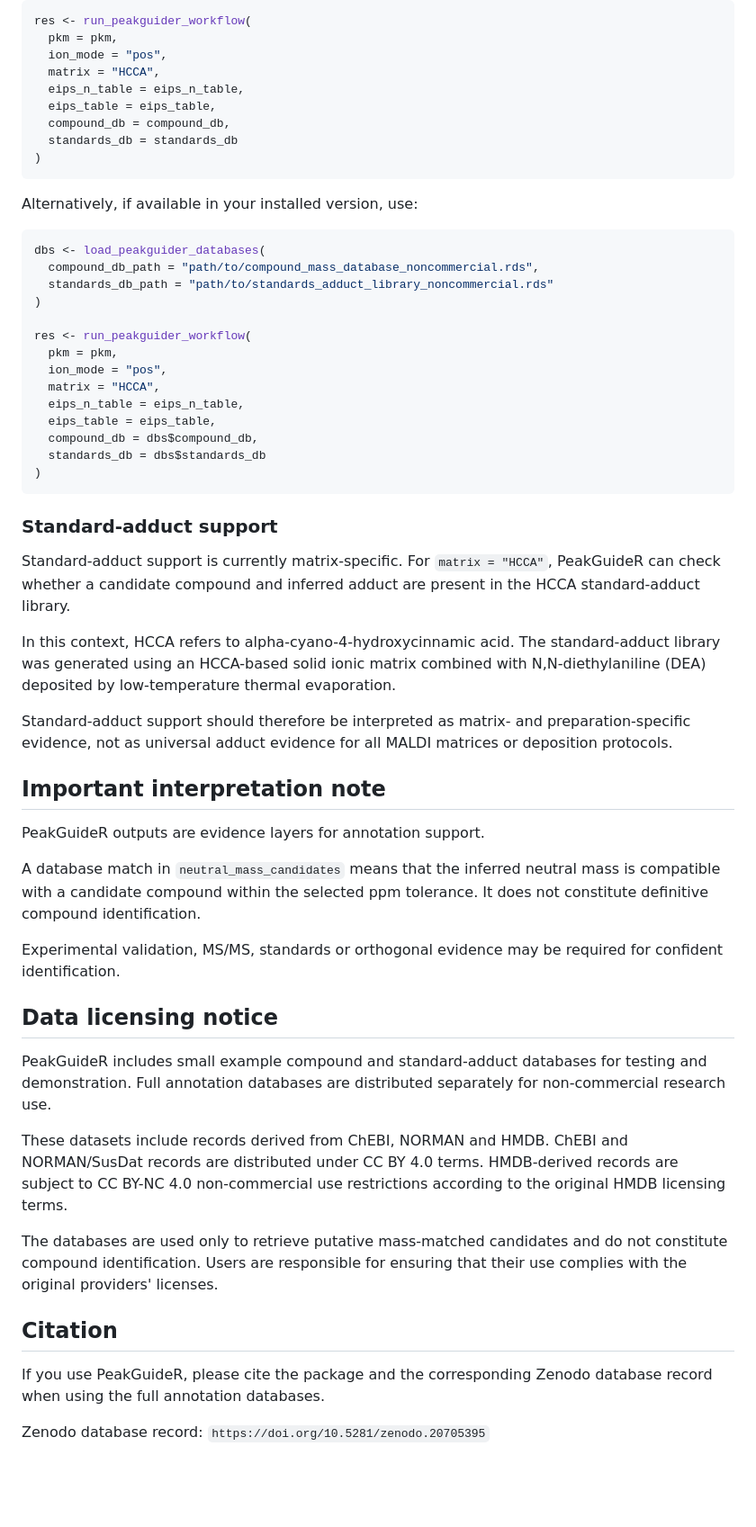
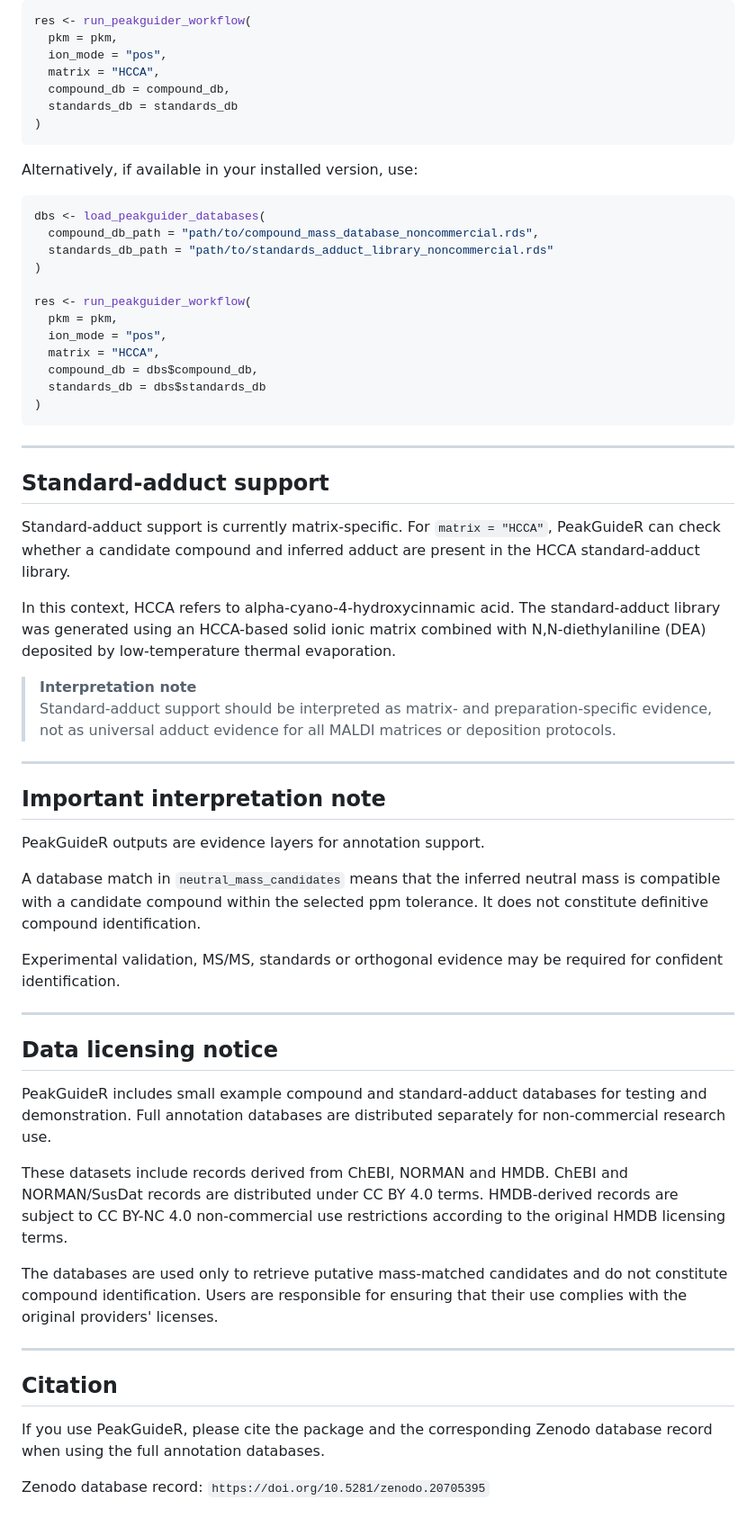
Before and after one commit to nadiamolto/PeakGuideR, a Markdown page: README.md, the part around one of its changes. Shown at 90% size. GitHub-like rendering; blank space fills up the shorter version.

````diff
--- a/README.md
+++ b/README.md
@@ -194,8 +238,6 @@ res <- run_peakguider_workflow(
   pkm = pkm,
   ion_mode = "pos",
   matrix = "HCCA",
-  eips_n_table = eips_n_table,
-  eips_table = eips_table,
   compound_db = compound_db,
   standards_db = standards_db
 )
@@ -213,56 +255,46 @@ res <- run_peakguider_workflow(
   pkm = pkm,
   ion_mode = "pos",
   matrix = "HCCA",
-  eips_n_table = eips_n_table,
-  eips_table = eips_table,
   compound_db = dbs$compound_db,
   standards_db = dbs$standards_db
 )
 ```
 
-### Standard-adduct support
+---
 
-Standard-adduct support is currently matrix-specific. For `matrix = "HCCA"`,
-PeakGuideR can check whether a candidate compound and inferred adduct are present
-in the HCCA standard-adduct library.
+## Standard-adduct support
 
-In this context, HCCA refers to alpha-cyano-4-hydroxycinnamic acid. The
-standard-adduct library was generated using an HCCA-based solid ionic matrix
-combined with N,N-diethylaniline (DEA) deposited by low-temperature thermal evaporation.
+Standard-adduct support is currently matrix-specific. For `matrix = "HCCA"`, PeakGuideR can check whether a candidate compound and inferred adduct are present in the HCCA standard-adduct library.
 
-Standard-adduct support should therefore be interpreted as matrix- and
-preparation-specific evidence, not as universal adduct evidence for all MALDI
-matrices or deposition protocols.
+In this context, HCCA refers to alpha-cyano-4-hydroxycinnamic acid. The standard-adduct library was generated using an HCCA-based solid ionic matrix combined with N,N-diethylaniline (DEA) deposited by low-temperature thermal evaporation.
+
+> **Interpretation note**
+> Standard-adduct support should be interpreted as matrix- and preparation-specific evidence, not as universal adduct evidence for all MALDI matrices or deposition protocols.
+
+---
 
 ## Important interpretation note
 
 PeakGuideR outputs are evidence layers for annotation support.
 
-A database match in `neutral_mass_candidates` means that the inferred neutral
-mass is compatible with a candidate compound within the selected ppm tolerance.
-It does not constitute definitive compound identification.
+A database match in `neutral_mass_candidates` means that the inferred neutral mass is compatible with a candidate compound within the selected ppm tolerance. It does not constitute definitive compound identification.
 
-Experimental validation, MS/MS, standards or orthogonal evidence may be required
-for confident identification.
+Experimental validation, MS/MS, standards or orthogonal evidence may be required for confident identification.
+
+---
 
 ## Data licensing notice
 
-PeakGuideR includes small example compound and standard-adduct databases for
-testing and demonstration. Full annotation databases are distributed separately
-for non-commercial research use.
+PeakGuideR includes small example compound and standard-adduct databases for testing and demonstration. Full annotation databases are distributed separately for non-commercial research use.
 
-These datasets include records derived from ChEBI, NORMAN and HMDB.
-ChEBI and NORMAN/SusDat records are distributed under CC BY 4.0 terms.
-HMDB-derived records are subject to CC BY-NC 4.0 non-commercial use restrictions
-according to the original HMDB licensing terms.
+These datasets include records derived from ChEBI, NORMAN and HMDB. ChEBI and NORMAN/SusDat records are distributed under CC BY 4.0 terms. HMDB-derived records are subject to CC BY-NC 4.0 non-commercial use restrictions according to the original HMDB licensing terms.
 
-The databases are used only to retrieve putative mass-matched candidates and do
-not constitute compound identification. Users are responsible for ensuring that
-their use complies with the original providers' licenses.
+The databases are used only to retrieve putative mass-matched candidates and do not constitute compound identification. Users are responsible for ensuring that their use complies with the original providers' licenses.
+
+---
 
 ## Citation
 
-If you use PeakGuideR, please cite the package and the corresponding Zenodo
-database record when using the full annotation databases.
+If you use PeakGuideR, please cite the package and the corresponding Zenodo database record when using the full annotation databases.
 
 Zenodo database record: `https://doi.org/10.5281/zenodo.20705395`
````
Also changed, not shown: other parts of README.md (+103 -59 lines).
